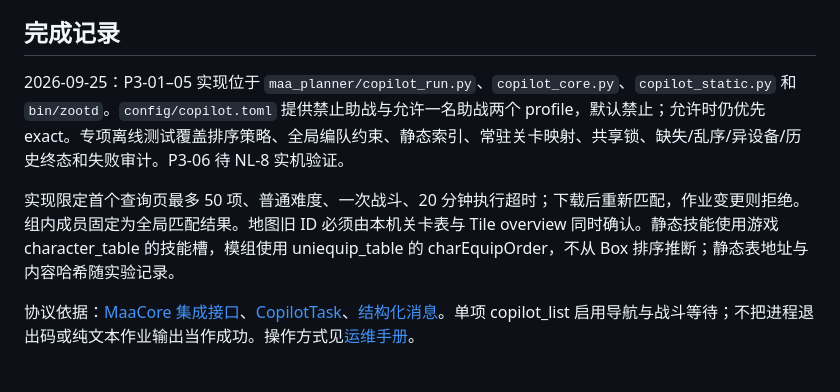
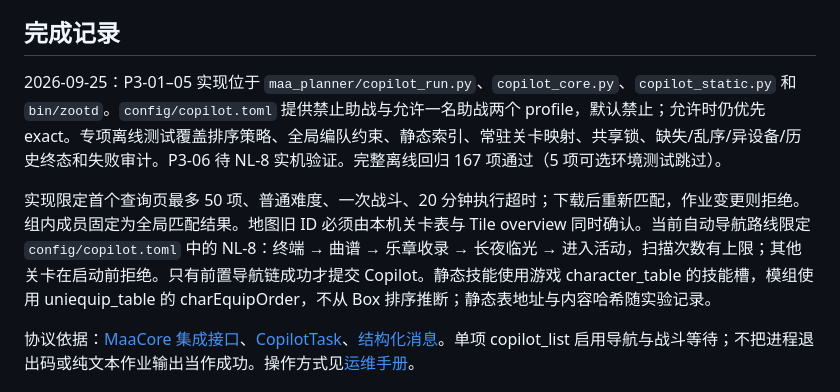
Before and after one commit to Pzzzzz5142/ZOOTd, a Markdown page: docs/copilot/phase-3-technical-mvp.md, the part around the change. Rendered like a GitHub page.

Commit message:
docs: describe verified route scope and offline validation

```diff
--- a/docs/copilot/phase-3-technical-mvp.md
+++ b/docs/copilot/phase-3-technical-mvp.md
@@ -15,9 +15,9 @@
 
 ## 完成记录
 
-2026-09-25：P3-01–05 实现位于 `maa_planner/copilot_run.py`、`copilot_core.py`、`copilot_static.py` 和 `bin/zootd`。`config/copilot.toml` 提供禁止助战与允许一名助战两个 profile，默认禁止；允许时仍优先 exact。专项离线测试覆盖排序策略、全局编队约束、静态索引、常驻关卡映射、共享锁、缺失/乱序/异设备/历史终态和失败审计。P3-06 待 NL-8 实机验证。
+2026-09-25：P3-01–05 实现位于 `maa_planner/copilot_run.py`、`copilot_core.py`、`copilot_static.py` 和 `bin/zootd`。`config/copilot.toml` 提供禁止助战与允许一名助战两个 profile，默认禁止；允许时仍优先 exact。专项离线测试覆盖排序策略、全局编队约束、静态索引、常驻关卡映射、共享锁、缺失/乱序/异设备/历史终态和失败审计。P3-06 待 NL-8 实机验证。完整离线回归 167 项通过（5 项可选环境测试跳过）。
 
-实现限定首个查询页最多 50 项、普通难度、一次战斗、20 分钟执行超时；下载后重新匹配，作业变更则拒绝。组内成员固定为全局匹配结果。地图旧 ID 必须由本机关卡表与 Tile overview 同时确认。静态技能使用游戏 character_table 的技能槽，模组使用 uniequip_table 的 charEquipOrder，不从 Box 排序推断；静态表地址与内容哈希随实验记录。
+实现限定首个查询页最多 50 项、普通难度、一次战斗、20 分钟执行超时；下载后重新匹配，作业变更则拒绝。组内成员固定为全局匹配结果。地图旧 ID 必须由本机关卡表与 Tile overview 同时确认。当前自动导航路线限定 `config/copilot.toml` 中的 NL-8：终端 → 曲谱 → 乐章收录 → 长夜临光 → 进入活动，扫描次数有上限；其他关卡在启动前拒绝。只有前置导航链成功才提交 Copilot。静态技能使用游戏 character_table 的技能槽，模组使用 uniequip_table 的 charEquipOrder，不从 Box 排序推断；静态表地址与内容哈希随实验记录。
 
 协议依据：[MaaCore 集成接口](https://github.com/MaaAssistantArknights/MaaAssistantArknights/blob/dev/docs/zh-cn/protocol/integration.md)、[CopilotTask](https://github.com/MaaAssistantArknights/MaaAssistantArknights/blob/dev/src/MaaCore/Task/Interface/CopilotTask.cpp)、[结构化消息](https://github.com/MaaAssistantArknights/MaaAssistantArknights/blob/dev/src/MaaCore/Common/AsstMsg.h)。单项 copilot_list 启用导航与战斗等待；不把进程退出码或纯文本作业输出当作成功。操作方式见[运维手册](../operations.md#单次-copilot-通关实验phase-3)。
 
```
Also changed, not shown: docs/operations.md (+1 -1 lines).
